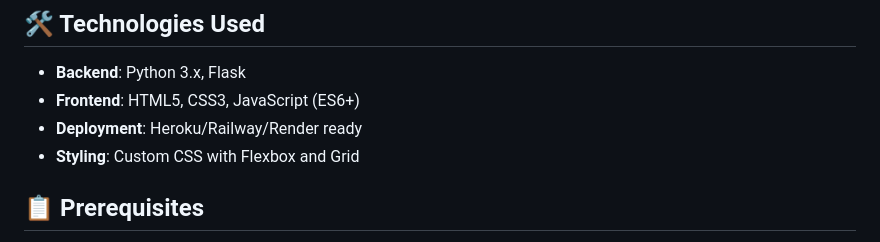
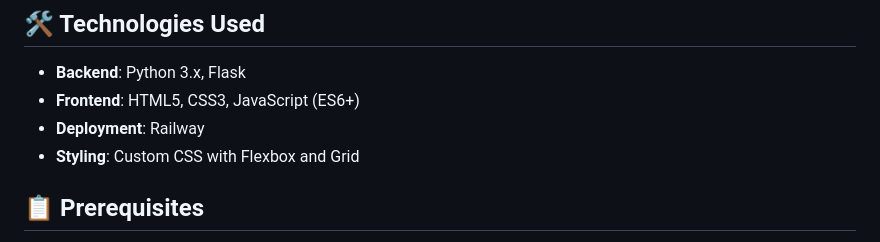
Before and after one commit to malhargohel/Memory-Card-Game, a Markdown page: README.md, the part around the change. GitHub-like rendering.

```diff
--- a/README.md
+++ b/README.md
@@ -32,7 +32,7 @@ A fun and interactive memory card matching game built with Python Flask and vani
 
 - **Backend**: Python 3.x, Flask
 - **Frontend**: HTML5, CSS3, JavaScript (ES6+)
-- **Deployment**: Heroku/Railway/Render ready
+- **Deployment**: Railway
 - **Styling**: Custom CSS with Flexbox and Grid
 
 ## 📋 Prerequisites
```
